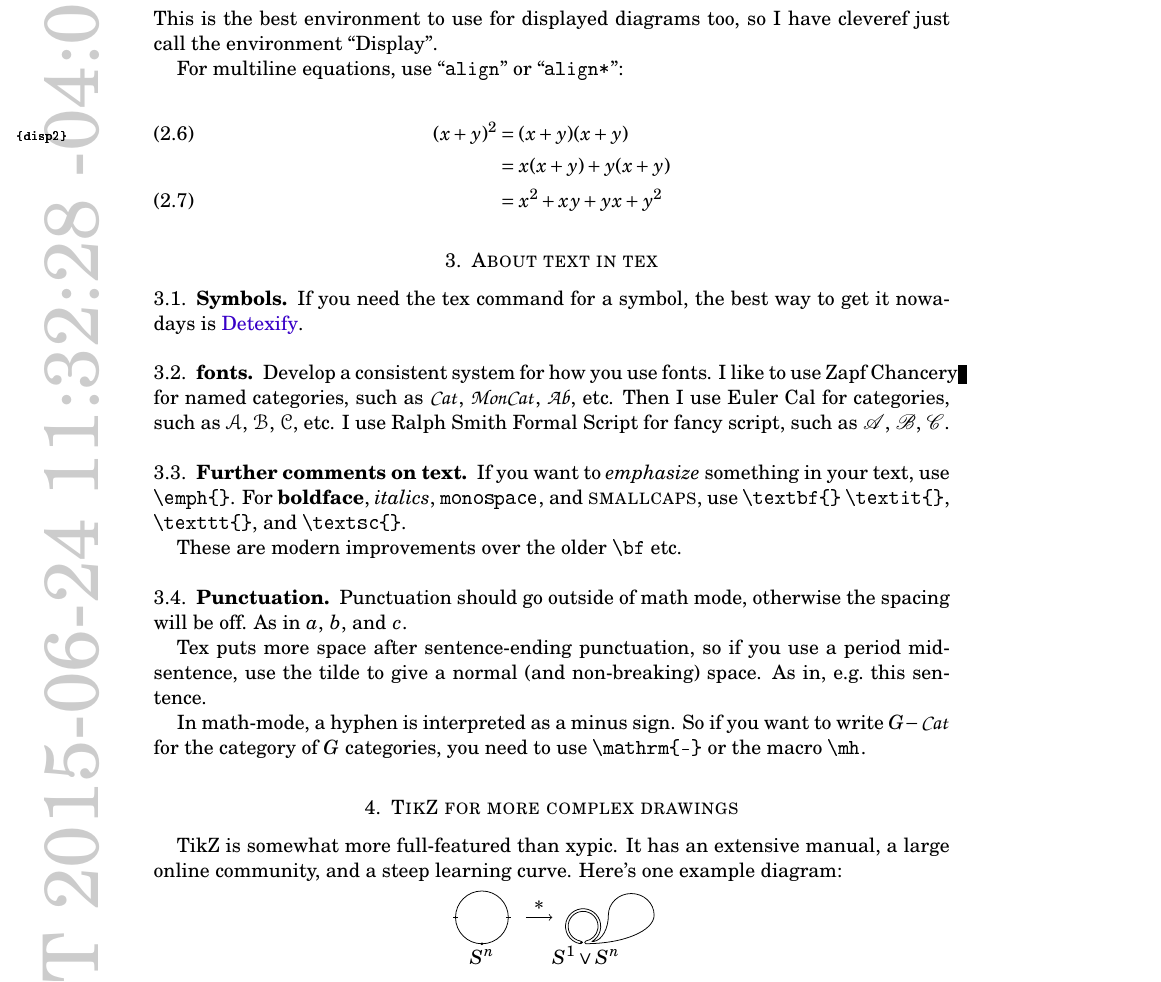
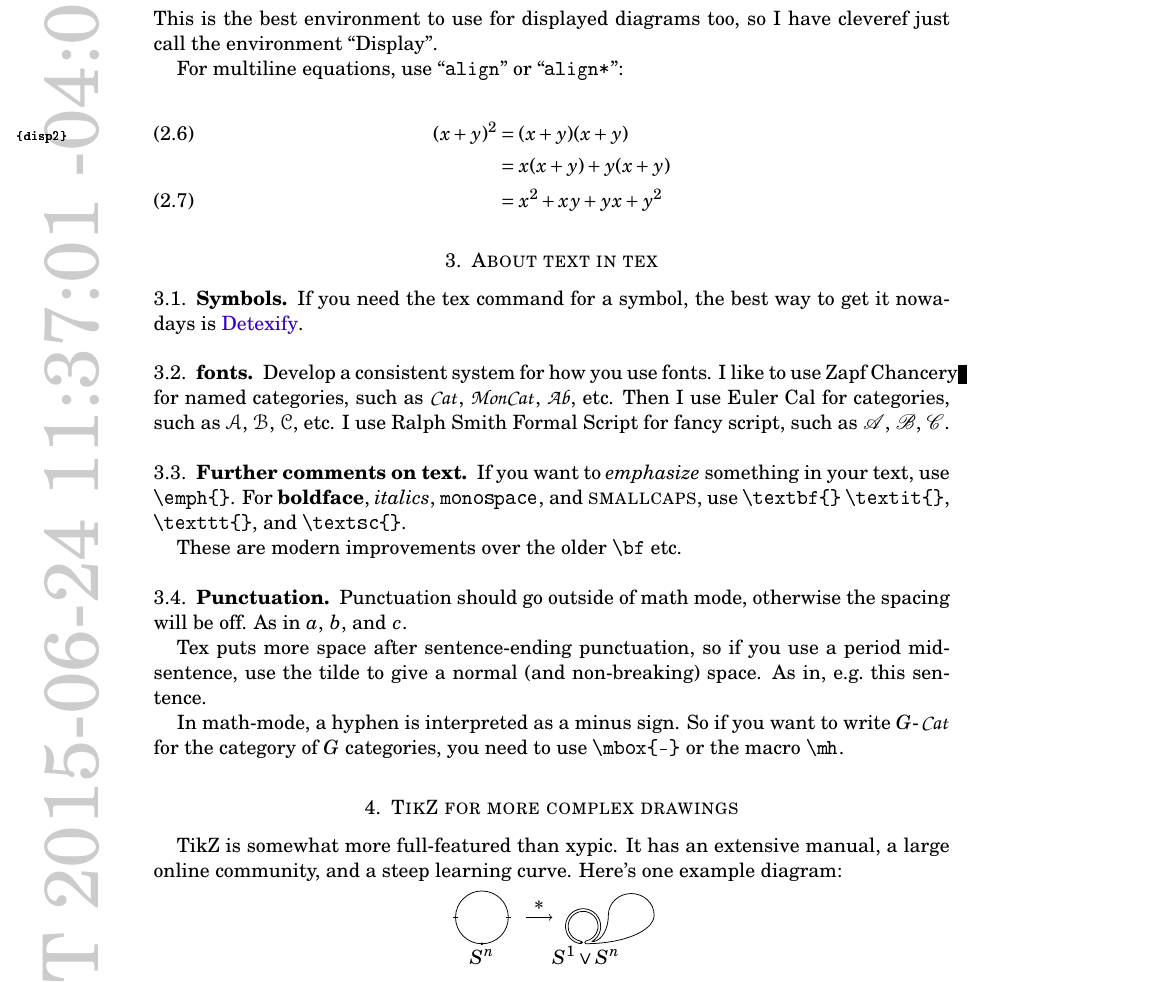
Before and after one commit to nilesjohnson/latex_starter, a LaTeX paper (advanced/latex_demo.tex, which reads advanced/Definitions.sty): part of page 3 of 5, cut so that both start at the same text. The pictures show the PDF file advanced/latex_demo.pdf that the author committed with the source.

Commit message:
fix a problem with math hyphen

```diff
--- a/advanced/Definitions.sty
+++ b/advanced/Definitions.sty
@@ -218,7 +218,7 @@
 \newcommand{\impl}{\Rightarrow}
 
 
-\newcommand{\mh}{\mathrm{-}} % math hyphen
+\newcommand{\mh}{\mbox{-}} % math hyphen
 \newcommand{\cn}{\colon}
 \newcommand{\id}{\mathrm{id}}
 \newcommand{\Id}{\mathrm{Id}}
--- a/advanced/latex_demo.tex
+++ b/advanced/latex_demo.tex
@@ -240,7 +240,7 @@ space.  As in, e.g.~this sentence.
 
 In math-mode, a hyphen is interpreted as a minus sign.  So if you want
 to write $G\mh\Cat$ for the category of $G$ categories, you need to
-use \verb|\mathrm{-}| or the macro \verb|\mh|.
+use \verb|\mbox{-}| or the macro \verb|\mh|.
 
 
 \section{TikZ for more complex drawings}
```
Also changed, not shown: advanced/latex_demo.pdf.
